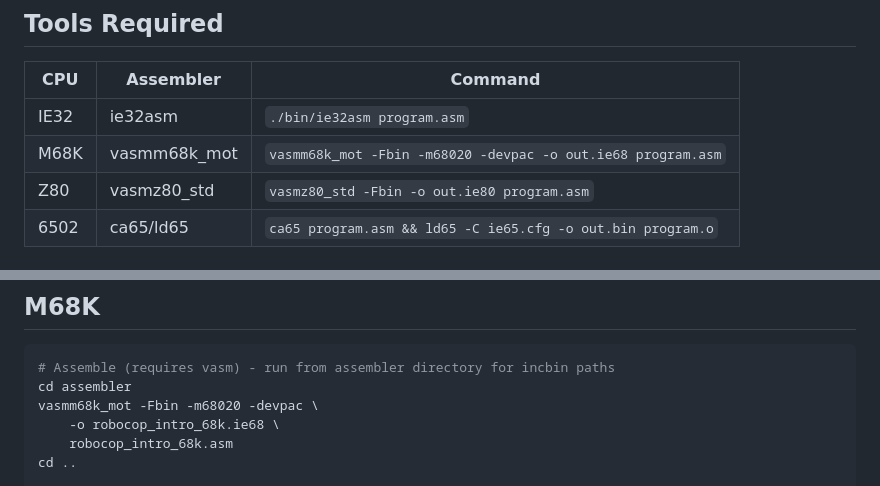
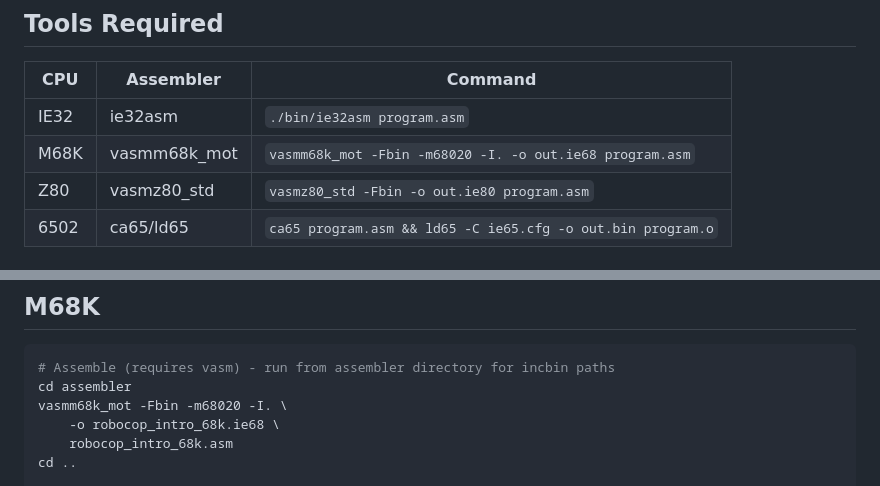
Before and after one commit to IntuitionAmiga/IntuitionEngine, a Markdown page: TUTORIAL.md, 2 parts joined by grey strips. Rendered like a GitHub page.

````diff
--- a/TUTORIAL.md
+++ b/TUTORIAL.md
@@ -68,7 +68,7 @@ The Robocop Intro demo showcases the Intuition Engine's hardware capabilities th
 | CPU | Assembler | Command |
 |-----|-----------|---------|
 | IE32 | ie32asm | `./bin/ie32asm program.asm` |
-| M68K | vasmm68k_mot | `vasmm68k_mot -Fbin -m68020 -devpac -o out.ie68 program.asm` |
+| M68K | vasmm68k_mot | `vasmm68k_mot -Fbin -m68020 -I. -o out.ie68 program.asm` |
 | Z80 | vasmz80_std | `vasmz80_std -Fbin -o out.ie80 program.asm` |
 | 6502 | ca65/ld65 | `ca65 program.asm && ld65 -C ie65.cfg -o out.bin program.o` |
 
@@ -1421,7 +1421,7 @@ The complete source files are located in the `assembler/` directory:
 ```bash
 # Assemble (requires vasm) - run from assembler directory for incbin paths
 cd assembler
-vasmm68k_mot -Fbin -m68020 -devpac \
+vasmm68k_mot -Fbin -m68020 -I. \
     -o robocop_intro_68k.ie68 \
     robocop_intro_68k.asm
 cd ..
````
